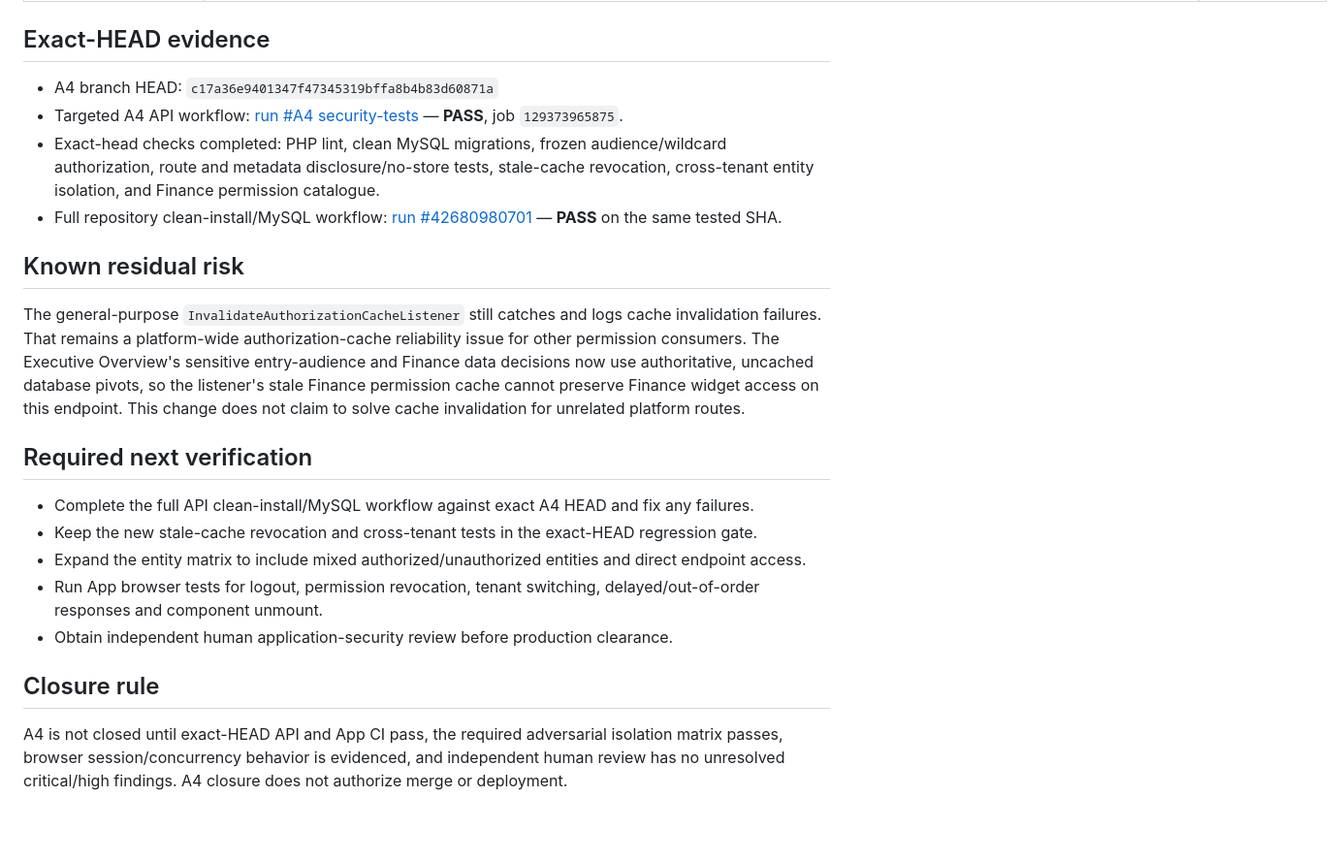
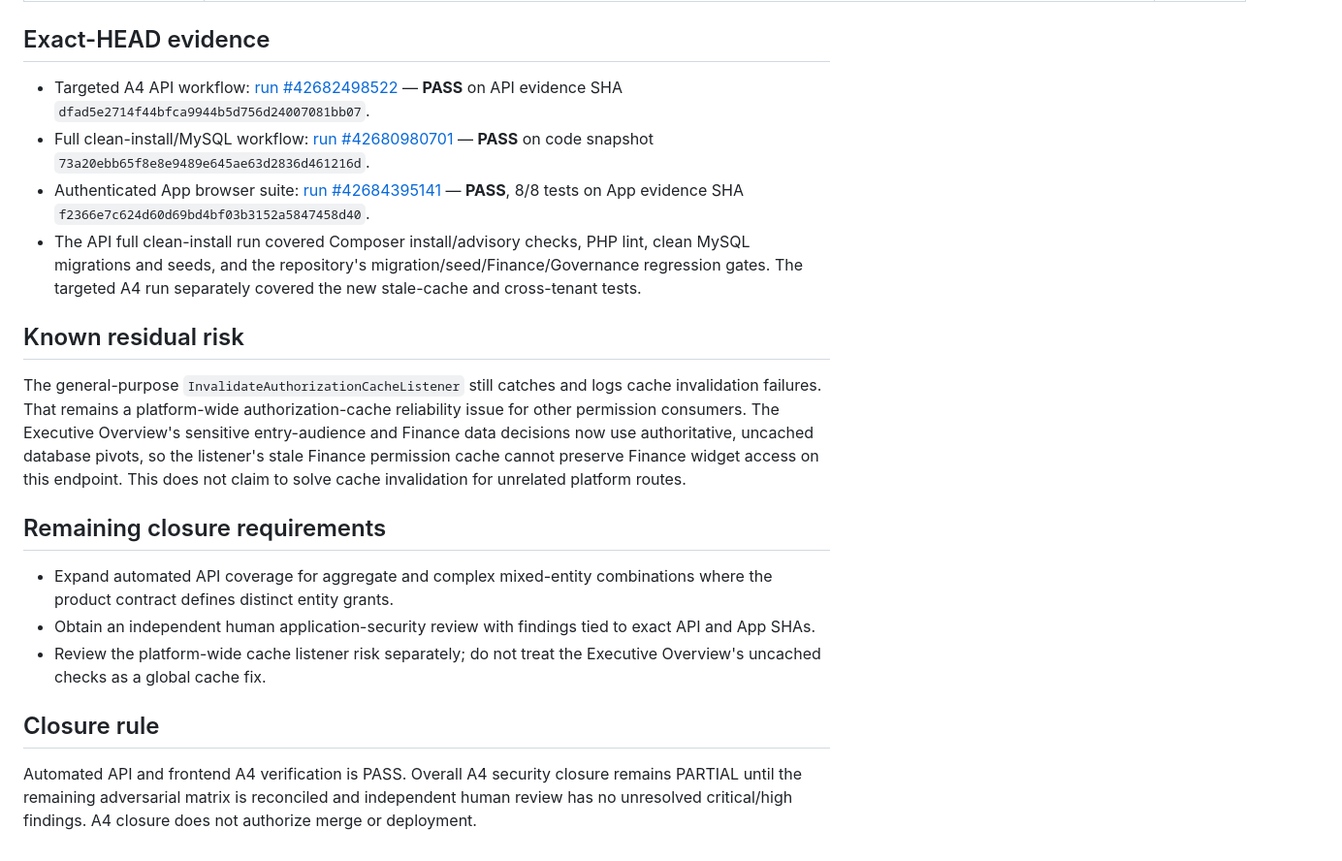
Before and after one commit to akefadaka-git/arna-api, a Markdown page: docs/dashboard/ARNA-EXECUTIVE-OVERVIEW-A4-SECURITY-VERIFICATION.md, the part around one of its changes. Shown at 97% size. Drawn GitHub-style; blank space fills up the shorter version.

Commit message:
docs(a4): reconcile API isolation and frontend browser evidence

```diff
--- a/docs/dashboard/ARNA-EXECUTIVE-OVERVIEW-A4-SECURITY-VERIFICATION.md
+++ b/docs/dashboard/ARNA-EXECUTIVE-OVERVIEW-A4-SECURITY-VERIFICATION.md
@@ -35,23 +36,21 @@ This A4 branch is based on the Owner-approved A3 API branch. It does not merge A
 
 ## Exact-HEAD evidence
 
-- A4 branch HEAD: `c17a36e9401347f47345319bffa8b4b83d60871a`
-- Targeted A4 API workflow: [run #A4 security-tests](https://github.com/akefadaka-git/arna-api/actions/runs/42680656797) — **PASS**, job `129373965875`.
-- Exact-head checks completed: PHP lint, clean MySQL migrations, frozen audience/wildcard authorization, route and metadata disclosure/no-store tests, stale-cache revocation, cross-tenant entity isolation, and Finance permission catalogue.
-- Full repository clean-install/MySQL workflow: [run #42680980701](https://github.com/akefadaka-git/arna-api/actions/runs/42680980701) — **PASS** on the same tested SHA.
+- Targeted A4 API workflow: [run #42682498522](https://github.com/akefadaka-git/arna-api/actions/runs/42682498522) — **PASS** on API evidence SHA `dfad5e2714f44bfca9944b5d756d24007081bb07`.
+- Full clean-install/MySQL workflow: [run #42680980701](https://github.com/akefadaka-git/arna-api/actions/runs/42680980701) — **PASS** on code snapshot `73a20ebb65f8e8e9489e645ae63d2836d461216d`.
+- Authenticated App browser suite: [run #42684395141](https://github.com/akefadaka-git/arna-app/actions/runs/42684395141) — **PASS**, 8/8 tests on App evidence SHA `f2366e7c624d60d69bd4bf03b3152a5847458d40`.
+- The API full clean-install run covered Composer install/advisory checks, PHP lint, clean MySQL migrations and seeds, and the repository's migration/seed/Finance/Governance regression gates. The targeted A4 run separately covered the new stale-cache and cross-tenant tests.
 
 ## Known residual risk
 
-The general-purpose `InvalidateAuthorizationCacheListener` still catches and logs cache invalidation failures. That remains a platform-wide authorization-cache reliability issue for other permission consumers. The Executive Overview's sensitive entry-audience and Finance data decisions now use authoritative, uncached database pivots, so the listener's stale Finance permission cache cannot preserve Finance widget access on this endpoint. This change does not claim to solve cache invalidation for unrelated platform routes.
+The general-purpose `InvalidateAuthorizationCacheListener` still catches and logs cache invalidation failures. That remains a platform-wide authorization-cache reliability issue for other permission consumers. The Executive Overview's sensitive entry-audience and Finance data decisions now use authoritative, uncached database pivots, so the listener's stale Finance permission cache cannot preserve Finance widget access on this endpoint. This does not claim to solve cache invalidation for unrelated platform routes.
 
-## Required next verification
+## Remaining closure requirements
 
-- Complete the full API clean-install/MySQL workflow against exact A4 HEAD and fix any failures.
-- Keep the new stale-cache revocation and cross-tenant tests in the exact-HEAD regression gate.
-- Expand the entity matrix to include mixed authorized/unauthorized entities and direct endpoint access.
-- Run App browser tests for logout, permission revocation, tenant switching, delayed/out-of-order responses and component unmount.
-- Obtain independent human application-security review before production clearance.
+- Expand automated API coverage for aggregate and complex mixed-entity combinations where the product contract defines distinct entity grants.
+- Obtain an independent human application-security review with findings tied to exact API and App SHAs.
+- Review the platform-wide cache listener risk separately; do not treat the Executive Overview's uncached checks as a global cache fix.
 
 ## Closure rule
 
-A4 is not closed until exact-HEAD API and App CI pass, the required adversarial isolation matrix passes, browser session/concurrency behavior is evidenced, and independent human review has no unresolved critical/high findings. A4 closure does not authorize merge or deployment.
+Automated API and frontend A4 verification is PASS. Overall A4 security closure remains PARTIAL until the remaining adversarial matrix is reconciled and independent human review has no unresolved critical/high findings. A4 closure does not authorize merge or deployment.
```
Also changed, not shown: other parts of docs/dashboard/ARNA-EXECUTIVE-OVERVIEW-A4-SECURITY-VERIFICATION.md (+17 -16 lines).
